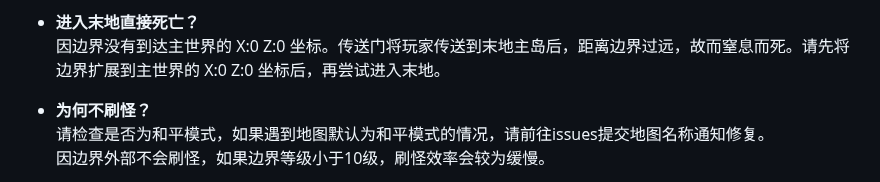
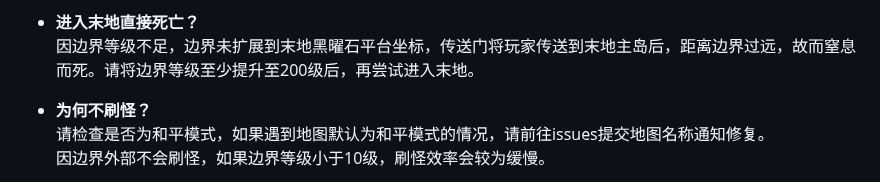
Before and after one commit to Fndream/BorderSurvivalModpack, a Markdown page: README.md, the part around the change. Rendered like a GitHub page.

```diff
--- a/README.md
+++ b/README.md
@@ -233,7 +233,7 @@
 在服务端环境下，需要通过服务端控制台使用 /op <玩家名称> 指令给予玩家作弊权限才可使用。
 
 * **进入末地直接死亡？** <br/>
-因边界没有到达主世界的 X:0 Z:0 坐标。传送门将玩家传送到末地主岛后，距离边界过远，故而窒息而死。请先将边界扩展到主世界的 X:0 Z:0 坐标后，再尝试进入末地。
+因边界等级不足，边界未扩展到末地黑曜石平台坐标，传送门将玩家传送到末地主岛后，距离边界过远，故而窒息而死。请将边界等级至少提升至200级后，再尝试进入末地。
 
 * **为何不刷怪？** <br/>
 请检查是否为和平模式，如果遇到地图默认为和平模式的情况，请前往issues提交地图名称通知修复。<br/>
```
